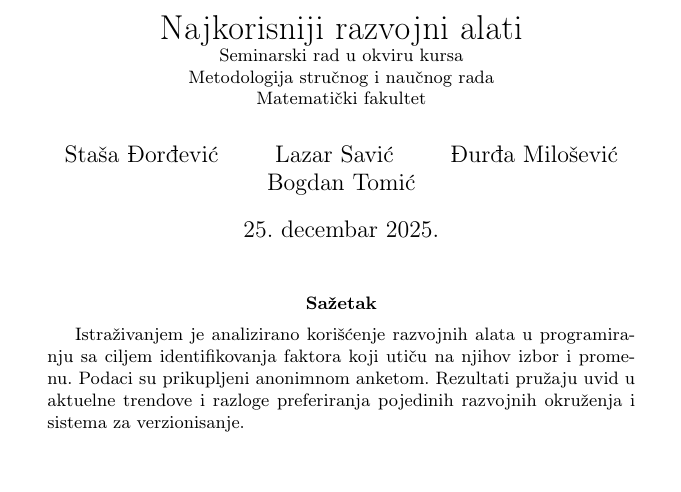
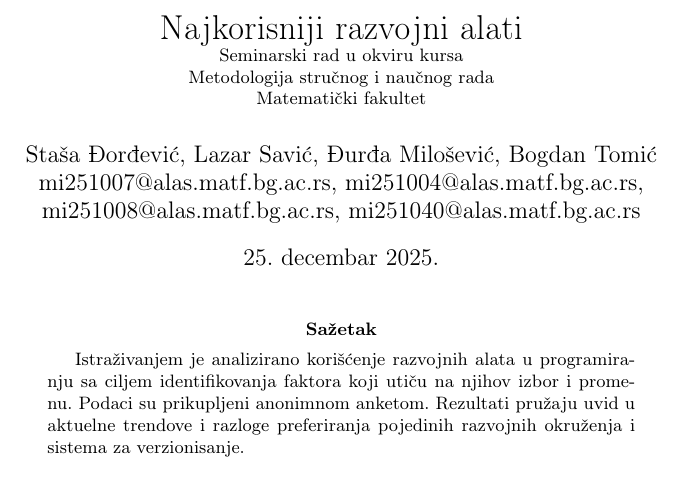
Before and after one commit to stasadjordjevic/06_NajkorisnijiRazvojniAlati, a LaTeX document (06_NajkorisnijiRazvojniAlati.tex): part of page 1 of 13, cut so that both start at the same text. Compiled offline with pdfLaTeX.

Commit message:
Dodate mejl adrese

```diff
--- a/06_NajkorisnijiRazvojniAlati.tex
+++ b/06_NajkorisnijiRazvojniAlati.tex
@@ -48,10 +48,9 @@
 \title{Najkorisniji razvojni alati \\
 \small{Seminarski rad u okviru kursa\\Metodologija stručnog i naučnog rada\\
 Matematički fakultet}}
-\author{Staša Đorđević \and
-Lazar Savić \and
-Đurđa Milošević \and
-Bogdan Tomić}
+\author{Staša Đorđević, Lazar Savić, Đurđa Milošević, Bogdan Tomić \\
+mi251007@alas.matf.bg.ac.rs, mi251004@alas.matf.bg.ac.rs, \\
+mi251008@alas.matf.bg.ac.rs, mi251040@alas.matf.bg.ac.rs}
 \date{25. decembar 2025.}
 
 \maketitle
```
Also changed, not shown: 06_NajkorisnijiRazvojniAlati.pdf.
